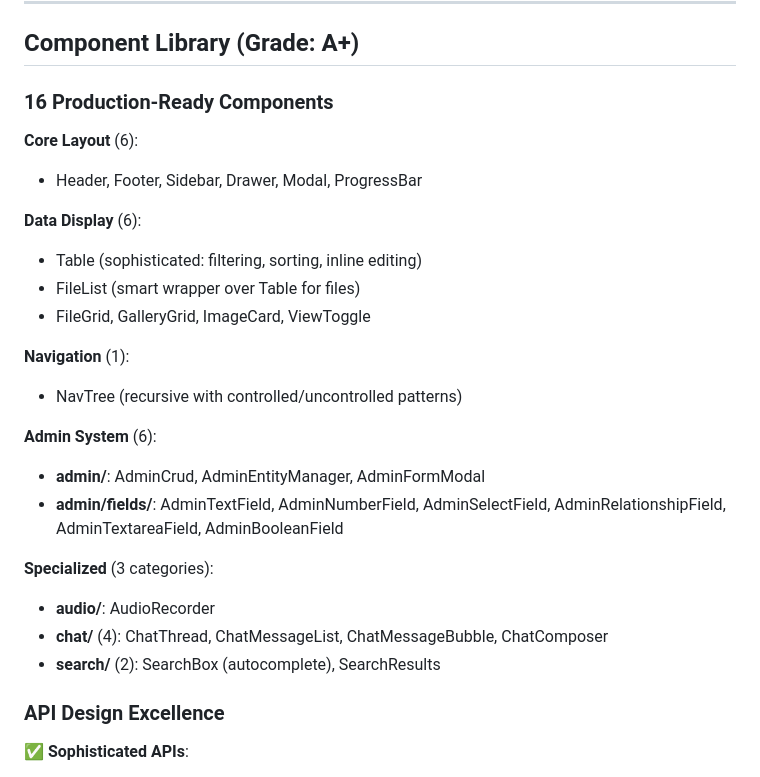
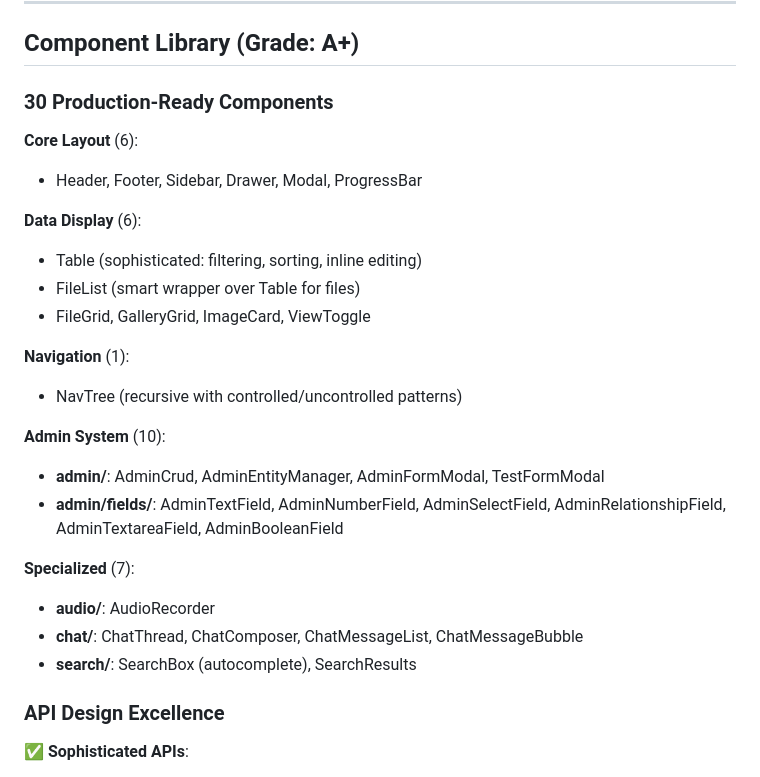
Before and after one commit to synthetixartifacts/GComputer, a Markdown page: DOC.md, the part around the change. GitHub-like rendering.

```diff
--- a/DOC.md
+++ b/DOC.md
@@ -144,7 +144,7 @@ The admin system includes a sophisticated relationship field architecture:
 
 ## Component Library (Grade: A+)
 
-### 16 Production-Ready Components
+### 30 Production-Ready Components
 
 **Core Layout** (6):
 - Header, Footer, Sidebar, Drawer, Modal, ProgressBar
@@ -157,14 +157,14 @@ The admin system includes a sophisticated relationship field architecture:
 **Navigation** (1):
 - NavTree (recursive with controlled/uncontrolled patterns)
 
-**Admin System** (6):
-- **admin/**: AdminCrud, AdminEntityManager, AdminFormModal
+**Admin System** (10):
+- **admin/**: AdminCrud, AdminEntityManager, AdminFormModal, TestFormModal
 - **admin/fields/**: AdminTextField, AdminNumberField, AdminSelectField, AdminRelationshipField, AdminTextareaField, AdminBooleanField
 
-**Specialized** (3 categories):
+**Specialized** (7):
 - **audio/**: AudioRecorder
-- **chat/** (4): ChatThread, ChatMessageList, ChatMessageBubble, ChatComposer
-- **search/** (2): SearchBox (autocomplete), SearchResults
+- **chat/**: ChatThread, ChatComposer, ChatMessageList, ChatMessageBubble
+- **search/**: SearchBox (autocomplete), SearchResults
 
 ### API Design Excellence
 **✅ Sophisticated APIs**:
```
Also changed, not shown: CLAUDE.md (+6 -6 lines).
